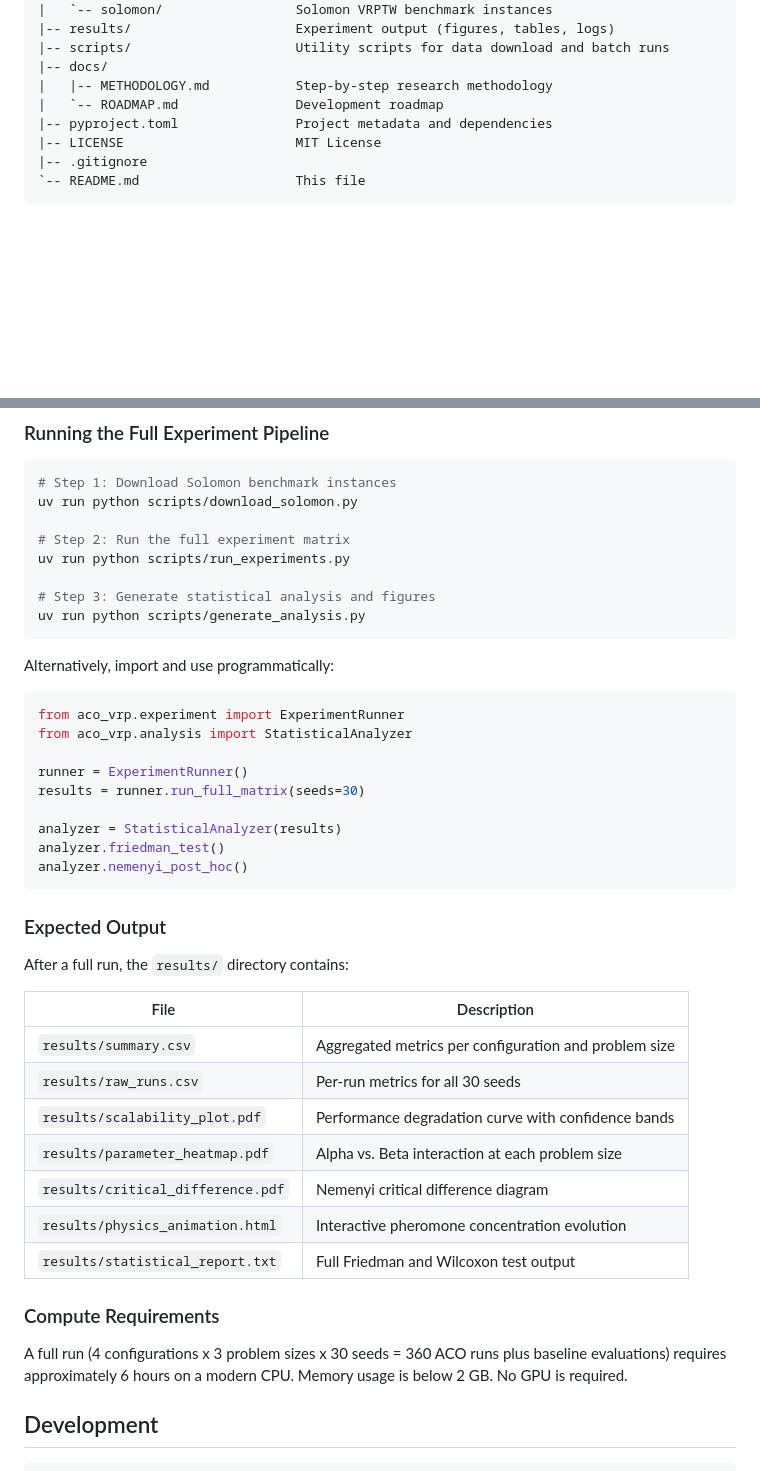
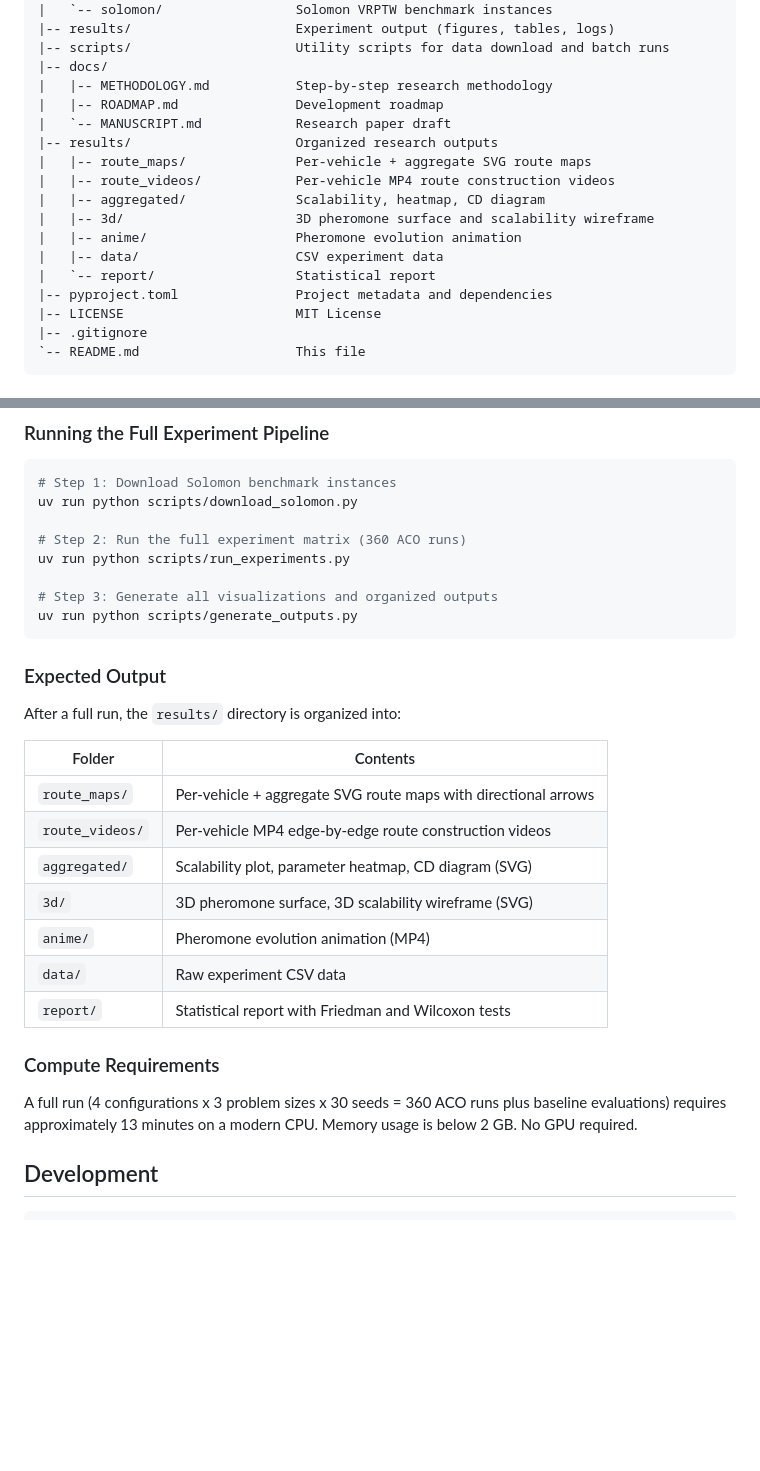
Before and after one commit to raihanpka/aco-vrp-scalability, a Markdown page: README.md, 2 parts joined by grey strips. Drawn GitHub-style; blank space fills up the shorter version.

Commit message:
docs(readme): update to reflect organized results structure and current project state

````diff
--- a/README.md
+++ b/README.md
@@ -41,7 +41,16 @@ pkk-swarm-intelligence/
 |-- scripts/                     Utility scripts for data download and batch runs
 |-- docs/
 |   |-- METHODOLOGY.md           Step-by-step research methodology
-|   `-- ROADMAP.md               Development roadmap
+|   |-- ROADMAP.md               Development roadmap
+|   `-- MANUSCRIPT.md            Research paper draft
+|-- results/                     Organized research outputs
+|   |-- route_maps/              Per-vehicle + aggregate SVG route maps
+|   |-- route_videos/            Per-vehicle MP4 route construction videos
+|   |-- aggregated/              Scalability, heatmap, CD diagram
+|   |-- 3d/                      3D pheromone surface and scalability wireframe
+|   |-- anime/                   Pheromone evolution animation
+|   |-- data/                    CSV experiment data
+|   `-- report/                  Statistical report
 |-- pyproject.toml               Project metadata and dependencies
 |-- LICENSE                      MIT License
 |-- .gitignore
@@ -81,44 +90,30 @@ uv sync --group dev       # For development tools (pytest, mypy, ruff)
 # Step 1: Download Solomon benchmark instances
 uv run python scripts/download_solomon.py
 
-# Step 2: Run the full experiment matrix
+# Step 2: Run the full experiment matrix (360 ACO runs)
 uv run python scripts/run_experiments.py
 
-# Step 3: Generate statistical analysis and figures
-uv run python scripts/generate_analysis.py
-```
-
-Alternatively, import and use programmatically:
-
-```python
-from aco_vrp.experiment import ExperimentRunner
-from aco_vrp.analysis import StatisticalAnalyzer
-
-runner = ExperimentRunner()
-results = runner.run_full_matrix(seeds=30)
-
-analyzer = StatisticalAnalyzer(results)
-analyzer.friedman_test()
-analyzer.nemenyi_post_hoc()
+# Step 3: Generate all visualizations and organized outputs
+uv run python scripts/generate_outputs.py
 ```
 
 ### Expected Output
 
-After a full run, the `results/` directory contains:
+After a full run, the `results/` directory is organized into:
 
-| File | Description |
-| ---- | ----------- |
-| `results/summary.csv` | Aggregated metrics per configuration and problem size |
-| `results/raw_runs.csv` | Per-run metrics for all 30 seeds |
-| `results/scalability_plot.pdf` | Performance degradation curve with confidence bands |
-| `results/parameter_heatmap.pdf` | Alpha vs. Beta interaction at each problem size |
-| `results/critical_difference.pdf` | Nemenyi critical difference diagram |
-| `results/physics_animation.html` | Interactive pheromone concentration evolution |
-| `results/statistical_report.txt` | Full Friedman and Wilcoxon test output |
+| Folder | Contents |
+| ------ | -------- |
+| `route_maps/` | Per-vehicle + aggregate SVG route maps with directional arrows |
+| `route_videos/` | Per-vehicle MP4 edge-by-edge route construction videos |
+| `aggregated/` | Scalability plot, parameter heatmap, CD diagram (SVG) |
+| `3d/` | 3D pheromone surface, 3D scalability wireframe (SVG) |
+| `anime/` | Pheromone evolution animation (MP4) |
+| `data/` | Raw experiment CSV data |
+| `report/` | Statistical report with Friedman and Wilcoxon tests |
 
 ### Compute Requirements
 
-A full run (4 configurations x 3 problem sizes x 30 seeds = 360 ACO runs plus baseline evaluations) requires approximately 6 hours on a modern CPU. Memory usage is below 2 GB. No GPU is required.
+A full run (4 configurations x 3 problem sizes x 30 seeds = 360 ACO runs plus baseline evaluations) requires approximately 13 minutes on a modern CPU. Memory usage is below 2 GB. No GPU required.
 
 ## Development
 
````
